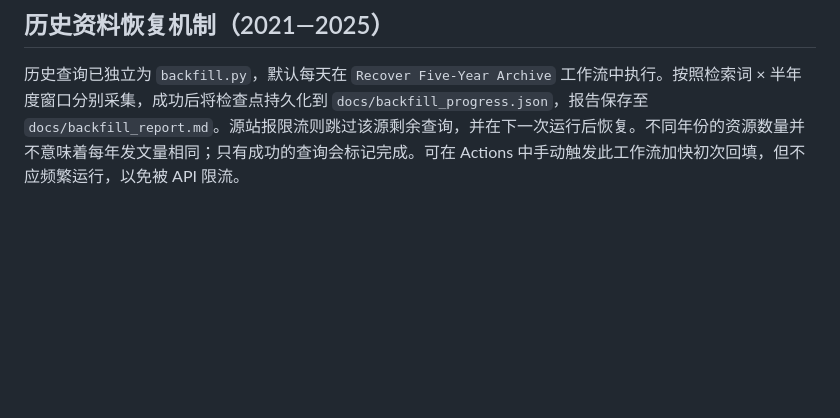
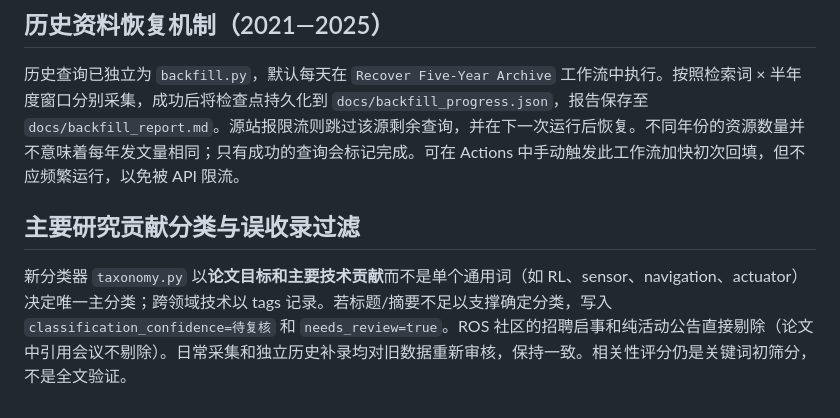
Before and after one commit to 754wu/special-robot-radar, a Markdown page: README.md, the part around the change. Rendered like a GitHub page; blank space fills up the shorter version.

Commit message:
Document deterministic topic hierarchy, exclusion and review metadata

```diff
--- a/README.md
+++ b/README.md
@@ -144,3 +144,8 @@ python -m http.server 8000 --directory docs
 ## 历史资料恢复机制（2021—2025）
 
 历史查询已独立为 `backfill.py`，默认每天在 `Recover Five-Year Archive` 工作流中执行。按照检索词 × 半年度窗口分别采集，成功后将检查点持久化到 `docs/backfill_progress.json`，报告保存至 `docs/backfill_report.md`。源站报限流则跳过该源剩余查询，并在下一次运行后恢复。不同年份的资源数量并不意味着每年发文量相同；只有成功的查询会标记完成。可在 Actions 中手动触发此工作流加快初次回填，但不应频繁运行，以免被 API 限流。
+
+
+## 主要研究贡献分类与误收录过滤
+
+新分类器 `taxonomy.py` 以**论文目标和主要技术贡献**而不是单个通用词（如 RL、sensor、navigation、actuator）决定唯一主分类；跨领域技术以 tags 记录。若标题/摘要不足以支撑确定分类，写入 `classification_confidence=待复核` 和 `needs_review=true`。ROS 社区的招聘启事和纯活动公告直接剔除（论文中引用会议不剔除）。日常采集和独立历史补录均对旧数据重新审核，保持一致。相关性评分仍是关键词初筛分，不是全文验证。
```
